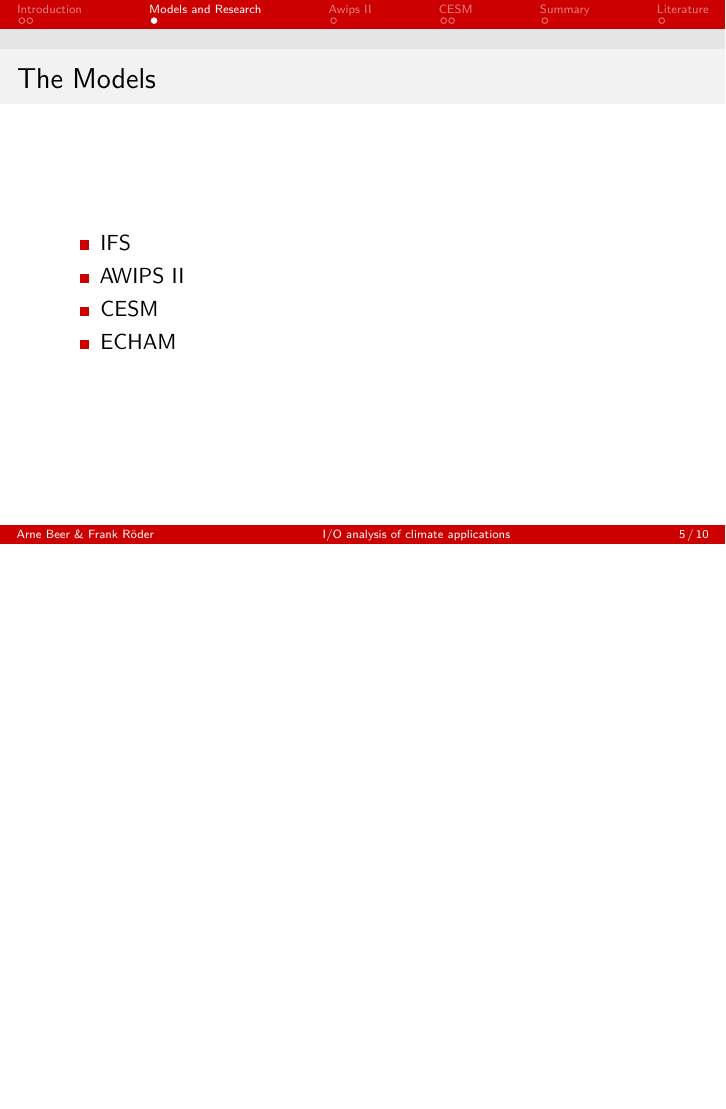
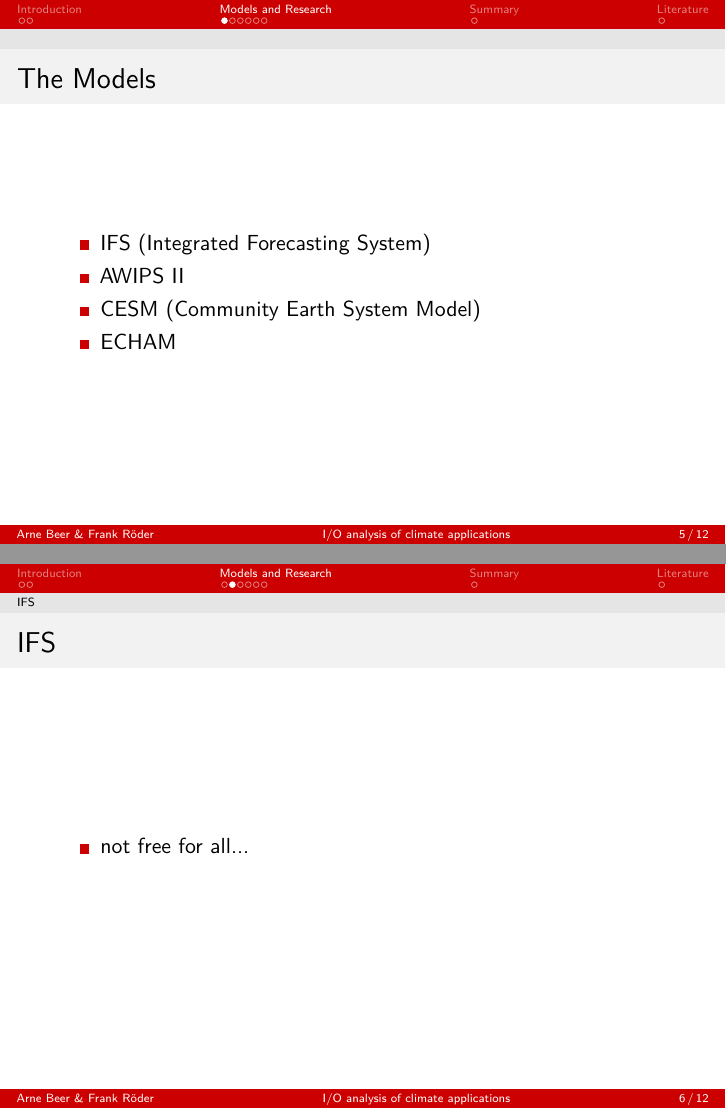
Before and after one commit to alforov-eugene/i-o-analysis-dkrz, LaTeX slides (last_presentation/main.tex): page 5 of 10 before the commit and pages 5 and 6 of 12 after it, the two joined at a grey line, the shorter picture padded with empty space. Compiled offline with pdfLaTeX.

Commit message:
some sample pictures and models

```diff
--- a/last_presentation/main.tex
+++ b/last_presentation/main.tex
@@ -82,15 +81,23 @@
     \frametitle{The Models}
 
     \begin{itemize}
-    	\item IFS
+    	\item IFS (Integrated Forecasting System)
 	\item AWIPS II
-	\item CESM
+	\item CESM (Community Earth System Model)
 	\item ECHAM
     \end{itemize}
 
 \end{frame}
 
-\section{Awips II}
+\subsection{IFS}
+\begin{frame}
+	\frametitle{IFS}
+	\begin{itemize}
+		\item not free for all...
+	\end{itemize}
+\end{frame}
+
+\subsection{Awips II}
 \begin{frame}
     \frametitle{Awips II}
     \begin{center}
```
Also changed, not shown: last_presentation/gfx/DataLifecycle.png (added), last_presentation/main.tex (16 more changed lines).
